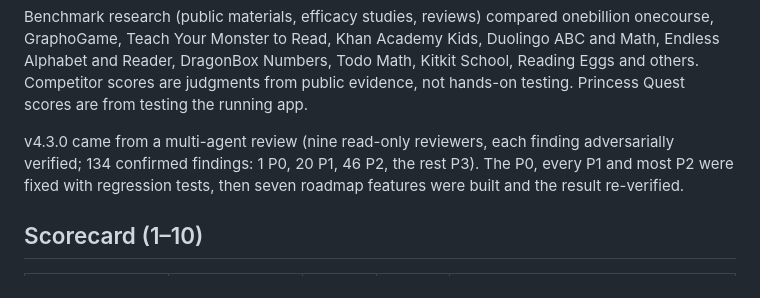
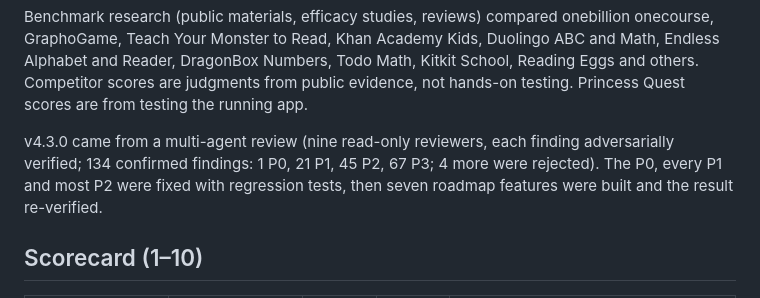
Before and after one commit to n5a5/princess-quest, a Markdown page: docs/state-of-the-art-scorecard.md, the part around the change. Rendered like a GitHub page.

Commit message:
Scorecard: correct finding counts
Co-Authored-By: Claude Opus 5.5 <noreply@anthropic.com>

```diff
--- a/docs/state-of-the-art-scorecard.md
+++ b/docs/state-of-the-art-scorecard.md
@@ -10,7 +10,7 @@ Reader, DragonBox Numbers, Todo Math, Kitkit School, Reading Eggs and others. Co
 judgments from public evidence, not hands-on testing. Princess Quest scores are from testing the running app.
 
 v4.3.0 came from a multi-agent review (nine read-only reviewers, each finding adversarially verified;
-134 confirmed findings: 1 P0, 20 P1, 46 P2, the rest P3). The P0, every P1 and most P2 were fixed with
+134 confirmed findings: 1 P0, 21 P1, 45 P2, 67 P3; 4 more were rejected). The P0, every P1 and most P2 were fixed with
 regression tests, then seven roadmap features were built and the result re-verified.
 
 ## Scorecard (1–10)
```
